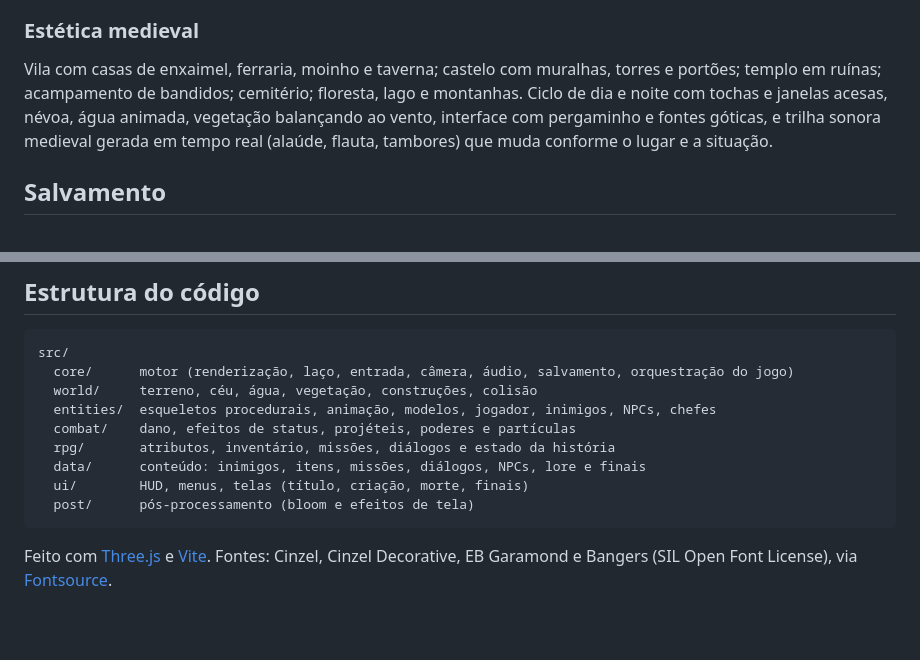
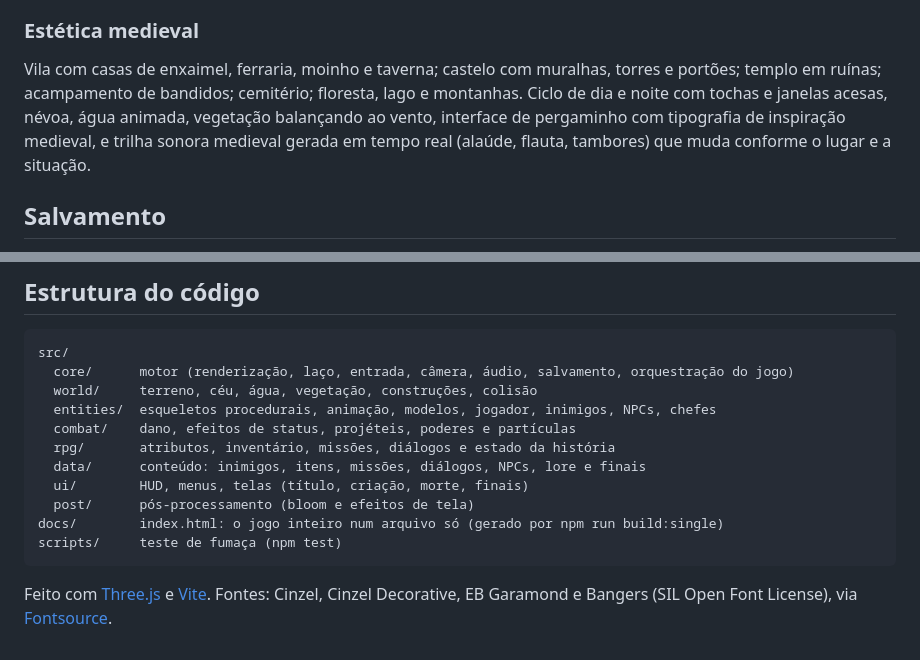
Before and after one commit to IsaqueES/Claude-Test, a Markdown page: README.md, 2 parts joined by grey strips. Rendered like a GitHub page; blank space fills up the shorter version.

Commit message:
README: list docs/ and scripts/ in the code layout, fix font wording
Co-Authored-By: Claude Opus 5.5 <noreply@anthropic.com>
Claude-Session: https://claude.ai/code/session_01Df5AhEiSnCeYiB2vvjEjDC

````diff
--- a/README.md
+++ b/README.md
@@ -96,7 +96,7 @@ Também há inventário com armas, armaduras e amuletos que alteram os atributos
 - **Seis finais diferentes**, cada um com epílogo próprio que mostra as consequências das suas escolhas para os personagens e para o reino.
 
 ### Estética medieval
-Vila com casas de enxaimel, ferraria, moinho e taverna; castelo com muralhas, torres e portões; templo em ruínas; acampamento de bandidos; cemitério; floresta, lago e montanhas. Ciclo de dia e noite com tochas e janelas acesas, névoa, água animada, vegetação balançando ao vento, interface com pergaminho e fontes góticas, e trilha sonora medieval gerada em tempo real (alaúde, flauta, tambores) que muda conforme o lugar e a situação.
+Vila com casas de enxaimel, ferraria, moinho e taverna; castelo com muralhas, torres e portões; templo em ruínas; acampamento de bandidos; cemitério; floresta, lago e montanhas. Ciclo de dia e noite com tochas e janelas acesas, névoa, água animada, vegetação balançando ao vento, interface de pergaminho com tipografia de inspiração medieval, e trilha sonora medieval gerada em tempo real (alaúde, flauta, tambores) que muda conforme o lugar e a situação.
 
 ## Salvamento
 
@@ -114,6 +114,8 @@ src/
   data/      conteúdo: inimigos, itens, missões, diálogos, NPCs, lore e finais
   ui/        HUD, menus, telas (título, criação, morte, finais)
   post/      pós-processamento (bloom e efeitos de tela)
+docs/        index.html: o jogo inteiro num arquivo só (gerado por npm run build:single)
+scripts/     teste de fumaça (npm test)
 ```
 
 Feito com [Three.js](https://threejs.org) e [Vite](https://vitejs.dev). Fontes: Cinzel, Cinzel Decorative, EB Garamond e Bangers (SIL Open Font License), via [Fontsource](https://fontsource.org).
````
